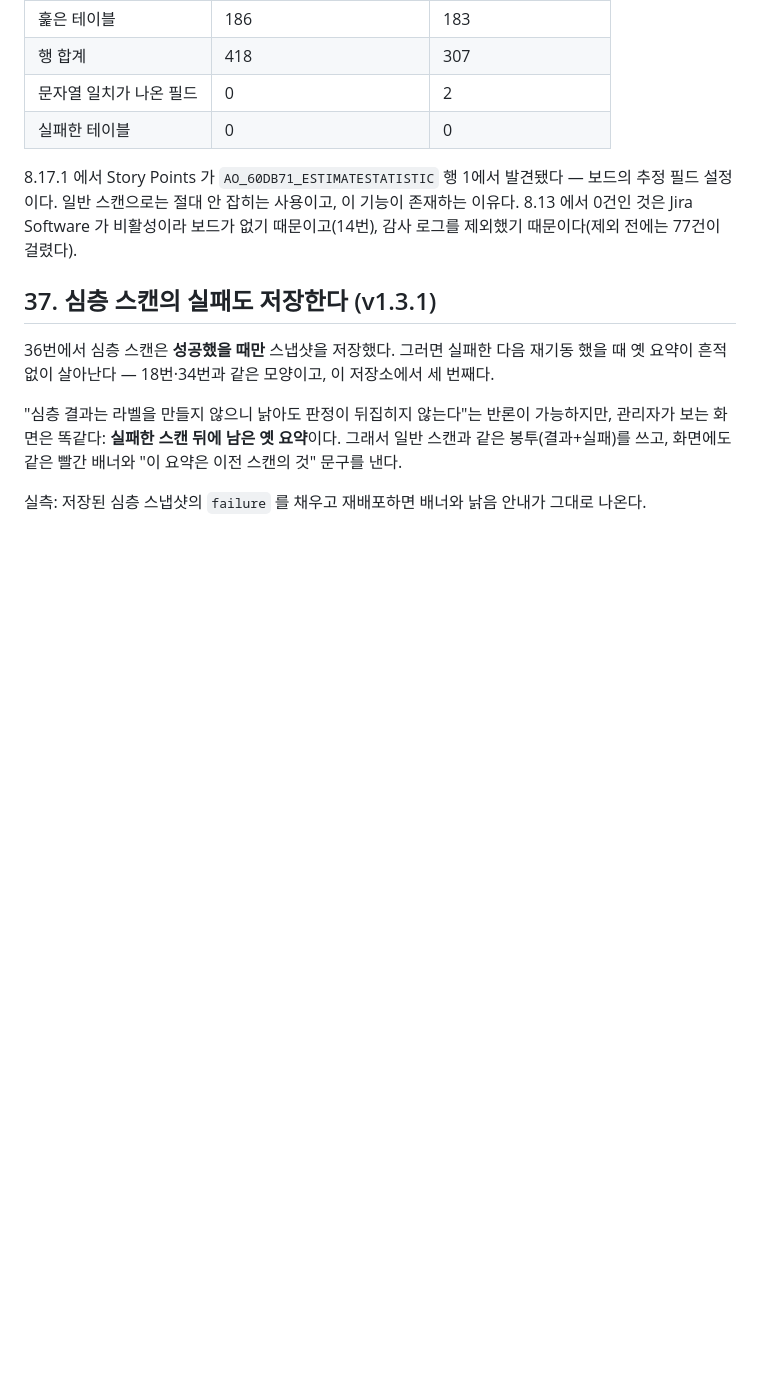
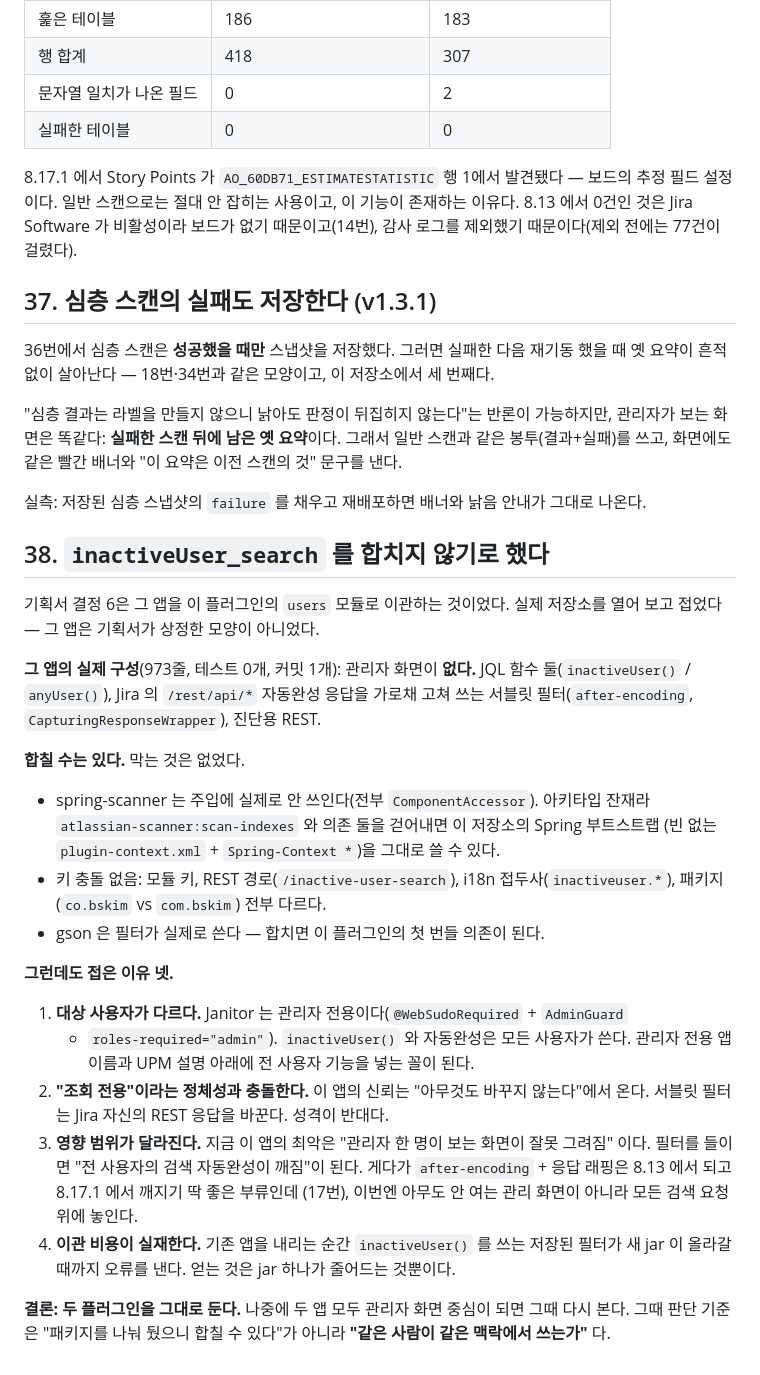
Before and after one commit to whisperlip-boop/customField_Janitor, a Markdown page: docs/00-환경실측.md, the part around the change. Rendered like a GitHub page; blank space fills up the shorter version.

Commit message:
docs: inactiveUser_search 를 합치지 않기로 한 근거를 남긴다
기획서 결정 6은 그 앱을 users 모듈로 이관하는 것이었다. 실제 저장소를 열어
보니 기획서가 상정한 모양이 아니었다 — 관리자 화면이 없고, JQL 함수 둘과
Jira 의 /rest/api/* 자동완성 응답을 가로채 고쳐 쓰는 서블릿 필터다.

기술적으로는 합칠 수 있었다(spring-scanner 는 주입에 안 쓰이는 아키타입
잔재이고 키 충돌도 없다). 접은 것은 판단이다:

- 대상 사용자가 다르다. Janitor 는 관리자 전용, 저쪽은 전 사용자
- "조회 전용"이라는 정체성과 충돌한다. 필터는 Jira 응답을 바꾼다
- 영향 범위가 "관리 화면 하나"에서 "전 사용자의 검색 자동완성"이 된다.
  after-encoding + 응답 래핑은 8.17.1 에서 깨지기 딱 좋은 부류다
- 이관 순간 inactiveUser() 를 쓰는 저장된 필터가 오류를 낸다

패키지를 janitor.fields.* 로 갈라 둔 것이 합칠 이유는 아니다. 기준은 같은
사람이 같은 맥락에서 쓰는가다.

Co-Authored-By: Claude Opus 5 <noreply@anthropic.com>

```diff
--- a/docs/00-환경실측.md
+++ b/docs/00-환경실측.md
@@ -915,3 +915,38 @@ OSGi `ServiceFactory` 다. `ComponentAccessor.getOSGiComponentInstanceOfType`
 문구를 낸다.
 
 실측: 저장된 심층 스냅샷의 `failure` 를 채우고 재배포하면 배너와 낡음 안내가 그대로 나온다.
+
+## 38. `inactiveUser_search` 를 합치지 않기로 했다
+
+기획서 결정 6은 그 앱을 이 플러그인의 `users` 모듈로 이관하는 것이었다. 실제 저장소를
+열어 보고 접었다 — 그 앱은 기획서가 상정한 모양이 아니었다.
+
+**그 앱의 실제 구성**(973줄, 테스트 0개, 커밋 1개): 관리자 화면이 **없다.**
+JQL 함수 둘(`inactiveUser()` / `anyUser()`), Jira 의 `/rest/api/*` 자동완성 응답을
+가로채 고쳐 쓰는 서블릿 필터(`after-encoding`, `CapturingResponseWrapper`), 진단용 REST.
+
+**합칠 수는 있다.** 막는 것은 없었다.
+- spring-scanner 는 주입에 실제로 안 쓰인다(전부 `ComponentAccessor`). 아키타입 잔재라
+  `atlassian-scanner:scan-indexes` 와 의존 둘을 걷어내면 이 저장소의 Spring 부트스트랩
+  (빈 없는 `plugin-context.xml` + `Spring-Context *`)을 그대로 쓸 수 있다.
+- 키 충돌 없음: 모듈 키, REST 경로(`/inactive-user-search`), i18n 접두사(`inactiveuser.*`),
+  패키지(`co.bskim` vs `com.bskim`) 전부 다르다.
+- gson 은 필터가 실제로 쓴다 — 합치면 이 플러그인의 첫 번들 의존이 된다.
+
+**그런데도 접은 이유 넷.**
+
+1. **대상 사용자가 다르다.** Janitor 는 관리자 전용이다(`@WebSudoRequired` + `AdminGuard`
+   + `roles-required="admin"`). `inactiveUser()` 와 자동완성은 모든 사용자가 쓴다.
+   관리자 전용 앱 이름과 UPM 설명 아래에 전 사용자 기능을 넣는 꼴이 된다.
+2. **"조회 전용"이라는 정체성과 충돌한다.** 이 앱의 신뢰는 "아무것도 바꾸지 않는다"에서
+   온다. 서블릿 필터는 Jira 자신의 REST 응답을 바꾼다. 성격이 반대다.
+3. **영향 범위가 달라진다.** 지금 이 앱의 최악은 "관리자 한 명이 보는 화면이 잘못 그려짐"
+   이다. 필터를 들이면 "전 사용자의 검색 자동완성이 깨짐"이 된다. 게다가
+   `after-encoding` + 응답 래핑은 8.13 에서 되고 8.17.1 에서 깨지기 딱 좋은 부류인데
+   (17번), 이번엔 아무도 안 여는 관리 화면이 아니라 모든 검색 요청 위에 놓인다.
+4. **이관 비용이 실재한다.** 기존 앱을 내리는 순간 `inactiveUser()` 를 쓰는 저장된
+   필터가 새 jar 이 올라갈 때까지 오류를 낸다. 얻는 것은 jar 하나가 줄어드는 것뿐이다.
+
+**결론: 두 플러그인을 그대로 둔다.** 나중에 두 앱 모두 관리자 화면 중심이 되면 그때
+다시 본다. 그때 판단 기준은 "패키지를 나눠 뒀으니 합칠 수 있다"가 아니라 **"같은 사람이
+같은 맥락에서 쓰는가"** 다.
```
Also changed, not shown: CLAUDE.md (+9 -3 lines).
